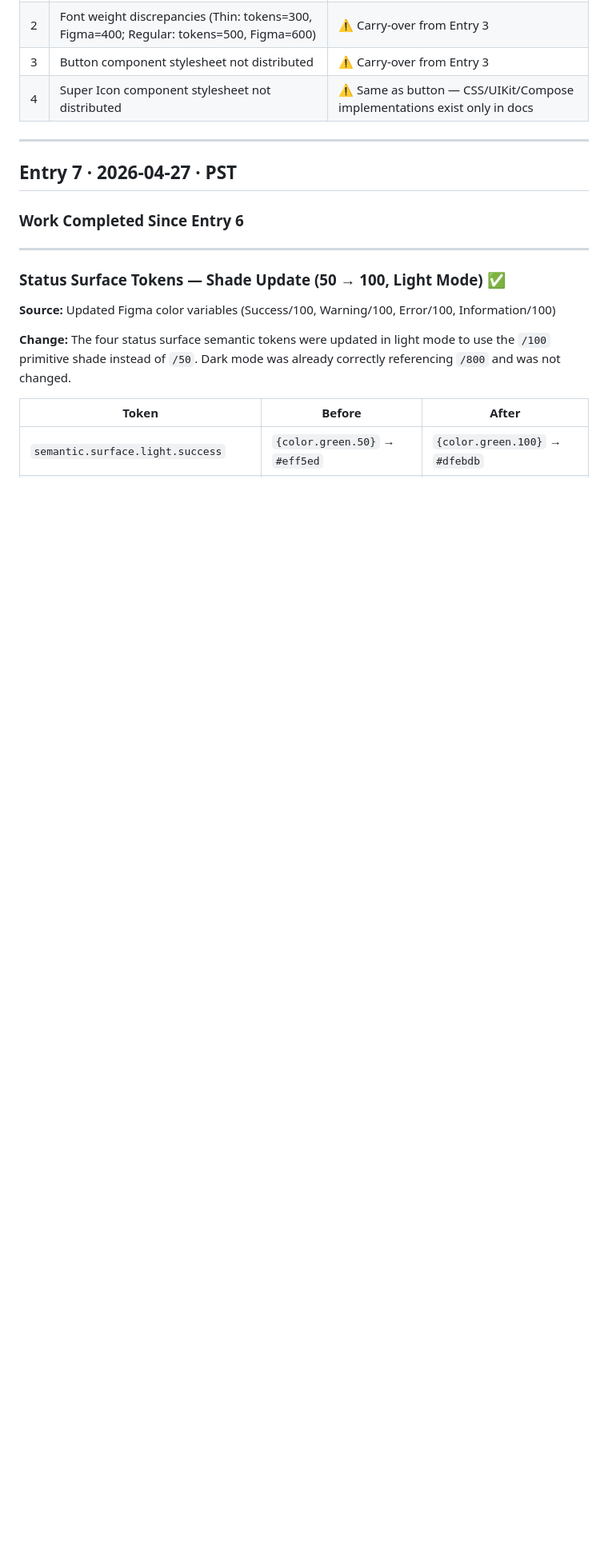
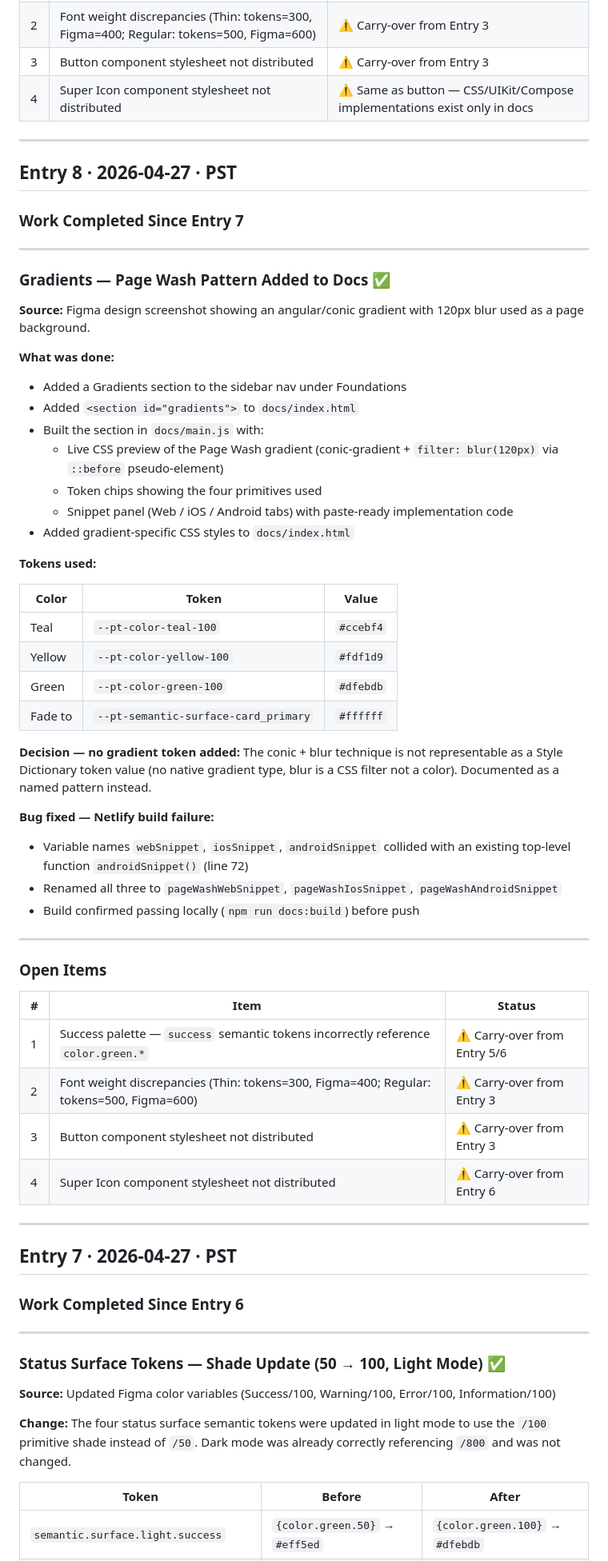
Before and after one commit to payaljuthani/Pintours-Design-System, a Markdown page: PROGRESS_LOG.md, the part around the change. Shown at 80% size. GitHub-like rendering; blank space fills up the shorter version.

Commit message:
docs: add Entry 8 — Gradients section and Page Wash pattern
Co-Authored-By: Claude Sonnet 4.6 <noreply@anthropic.com>

```diff
--- a/PROGRESS_LOG.md
+++ b/PROGRESS_LOG.md
@@ -462,6 +462,54 @@ textView.setTextAppearance(R.style.PT_TextStyle_Large_H1_Regular)
 
 ---
 
+## Entry 8 · 2026-04-27 · PST
+
+### Work Completed Since Entry 7
+
+---
+
+### Gradients — Page Wash Pattern Added to Docs ✅
+
+**Source:** Figma design screenshot showing an angular/conic gradient with 120px blur used as a page background.
+
+**What was done:**
+- Added a Gradients section to the sidebar nav under Foundations
+- Added `<section id="gradients">` to `docs/index.html`
+- Built the section in `docs/main.js` with:
+  - Live CSS preview of the Page Wash gradient (conic-gradient + `filter: blur(120px)` via `::before` pseudo-element)
+  - Token chips showing the four primitives used
+  - Snippet panel (Web / iOS / Android tabs) with paste-ready implementation code
+- Added gradient-specific CSS styles to `docs/index.html`
+
+**Tokens used:**
+
+| Color | Token | Value |
+|---|---|---|
+| Teal | `--pt-color-teal-100` | `#ccebf4` |
+| Yellow | `--pt-color-yellow-100` | `#fdf1d9` |
+| Green | `--pt-color-green-100` | `#dfebdb` |
+| Fade to | `--pt-semantic-surface-card_primary` | `#ffffff` |
+
+**Decision — no gradient token added:** The conic + blur technique is not representable as a Style Dictionary token value (no native gradient type, blur is a CSS filter not a color). Documented as a named pattern instead.
+
+**Bug fixed — Netlify build failure:**
+- Variable names `webSnippet`, `iosSnippet`, `androidSnippet` collided with an existing top-level function `androidSnippet()` (line 72)
+- Renamed all three to `pageWashWebSnippet`, `pageWashIosSnippet`, `pageWashAndroidSnippet`
+- Build confirmed passing locally (`npm run docs:build`) before push
+
+---
+
+### Open Items
+
+| # | Item | Status |
+|---|------|--------|
+| 1 | Success palette — `success` semantic tokens incorrectly reference `color.green.*` | ⚠️ Carry-over from Entry 5/6 |
+| 2 | Font weight discrepancies (Thin: tokens=300, Figma=400; Regular: tokens=500, Figma=600) | ⚠️ Carry-over from Entry 3 |
+| 3 | Button component stylesheet not distributed | ⚠️ Carry-over from Entry 3 |
+| 4 | Super Icon component stylesheet not distributed | ⚠️ Carry-over from Entry 6 |
+
+---
+
 ## Entry 7 · 2026-04-27 · PST
 
 ### Work Completed Since Entry 6
```
